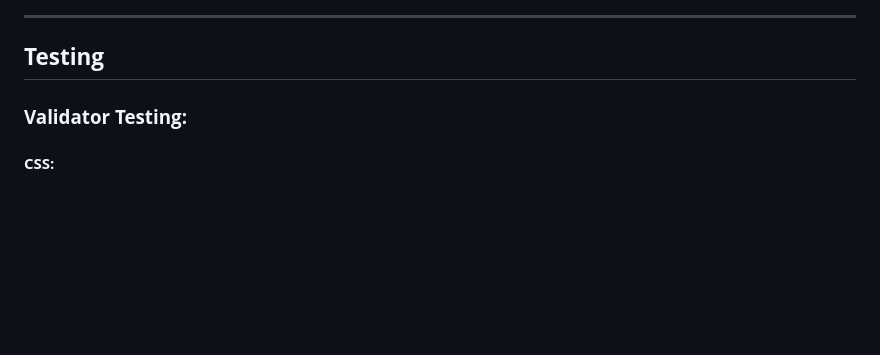
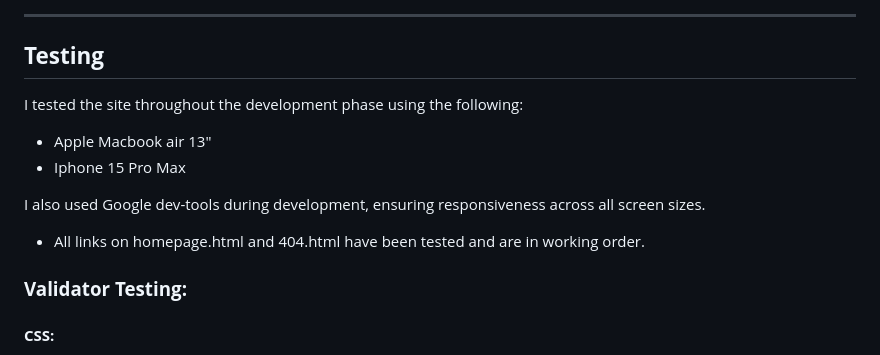
Before and after one commit to LukeThornton92/Milestone-Project-2-C4, a Markdown page: README.md, the part around the change. Rendered like a GitHub page; blank space fills up the shorter version.

```diff
--- a/README.md
+++ b/README.md
@@ -271,6 +271,15 @@ Below are some of the features currently within the site.
 
 ## **Testing**
 
+I tested the site throughout the development phase using the following:
+
+- Apple Macbook air 13"
+- Iphone 15 Pro Max
+
+I also used Google dev-tools during development, ensuring responsiveness across all screen sizes.
+
+- All links on homepage.html and 404.html have been tested and are in working order.
+
 ### **Validator Testing:**
 
 #### **CSS:**
```
Also changed, not shown: assets/images/Desktop SEO failure.png (added), assets/images/Lighthouse Desktop.png (added), assets/images/Lighthouse mobile.png (added).
